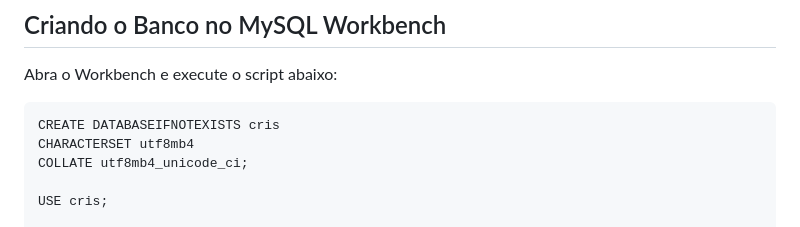
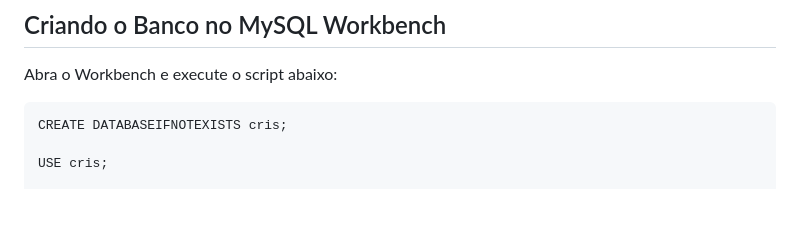
Before and after one commit to avmoonlight/ordo-realitas, a Markdown page: README.md, the part around the change. GitHub-like rendering; blank space fills up the shorter version.

Commit message:
corrigindo erros

````diff
--- a/README.md
+++ b/README.md
@@ -153,9 +153,7 @@ Clique em **Start** no MySQL.
 Abra o Workbench e execute o script abaixo:
 
 ```
-CREATE DATABASEIFNOTEXISTS cris
-CHARACTERSET utf8mb4
-COLLATE utf8mb4_unicode_ci;
+CREATE DATABASEIFNOTEXISTS cris;
 
 USE cris;
 
````
